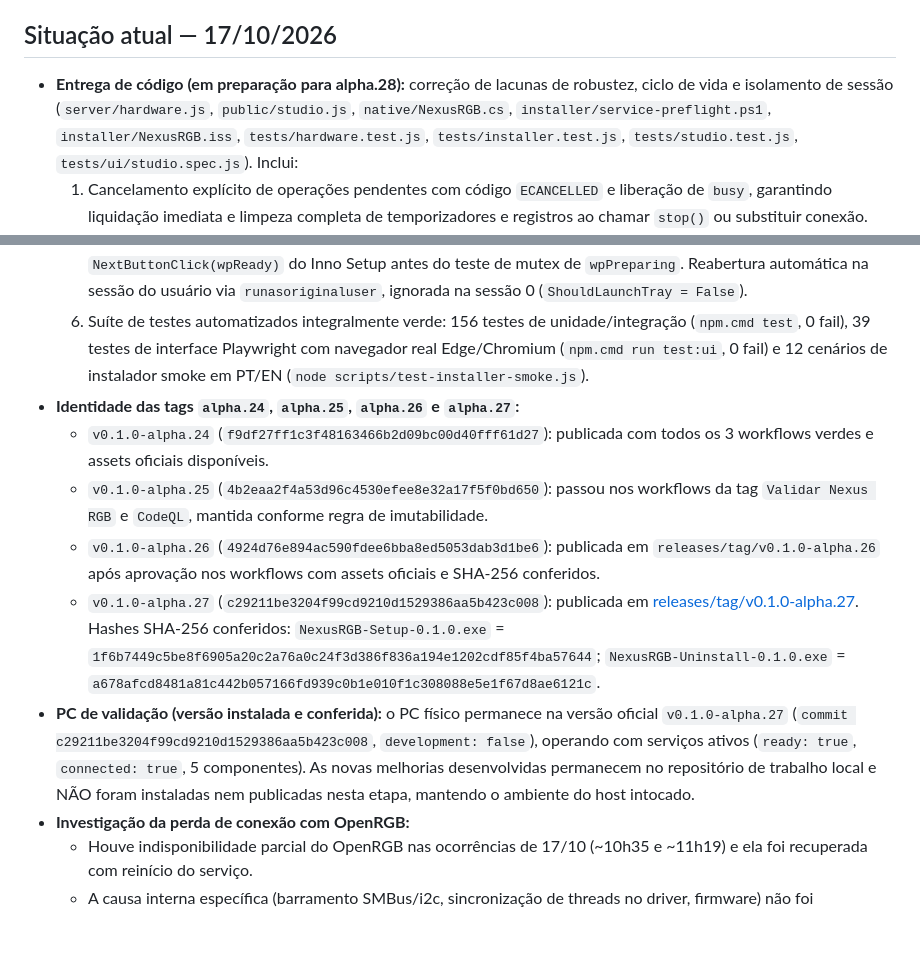
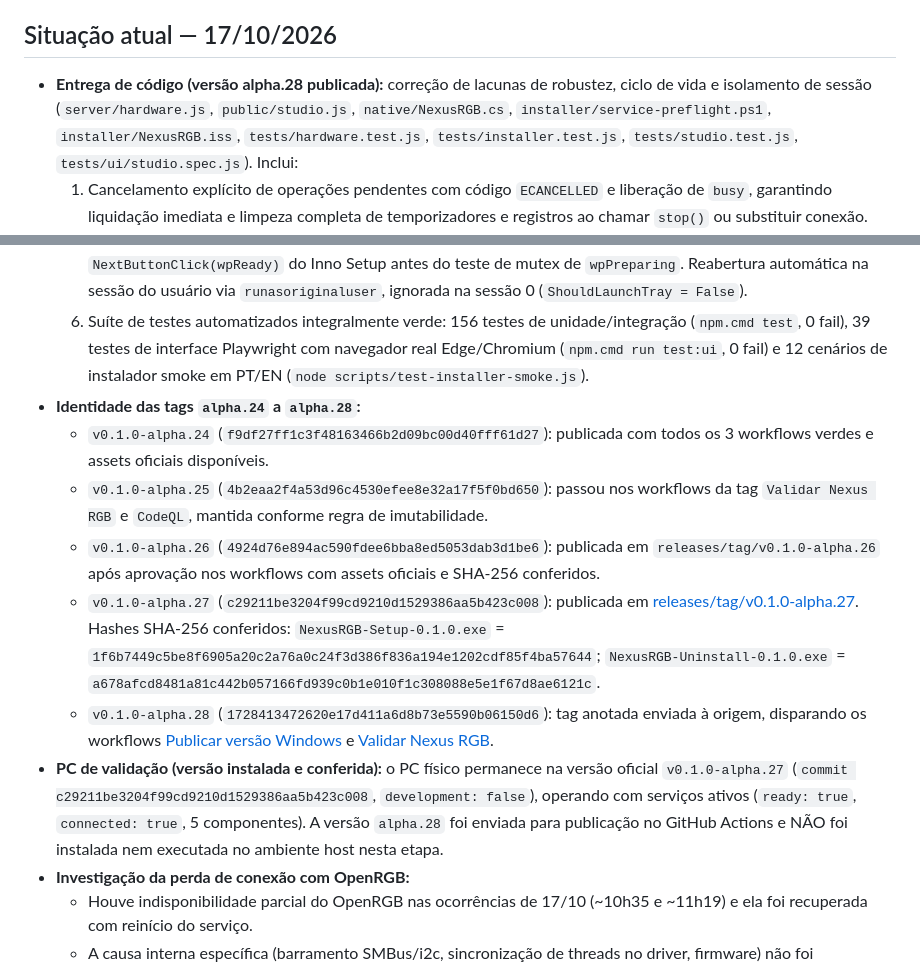
Before and after one commit to JonJonGf/nexus-rgb, a Markdown page: docs/CONTEXTO-DESENVOLVIMENTO.md, 2 parts joined by grey strips. GitHub-like rendering; blank space fills up the shorter version.

Commit message:
docs: registrar workflows e tag v0.1.0-alpha.28 no contexto de desenvolvimento

```diff
--- a/docs/CONTEXTO-DESENVOLVIMENTO.md
+++ b/docs/CONTEXTO-DESENVOLVIMENTO.md
@@ -4,19 +4,20 @@ Este é o registro público de continuidade entre sessões e ferramentas. Leia t
 
 ## Situação atual — 17/10/2026
 
-- **Entrega de código (em preparação para alpha.28):** correção de lacunas de robustez, ciclo de vida e isolamento de sessão (`server/hardware.js`, `public/studio.js`, `native/NexusRGB.cs`, `installer/service-preflight.ps1`, `installer/NexusRGB.iss`, `tests/hardware.test.js`, `tests/installer.test.js`, `tests/studio.test.js`, `tests/ui/studio.spec.js`). Inclui:
+- **Entrega de código (versão alpha.28 publicada):** correção de lacunas de robustez, ciclo de vida e isolamento de sessão (`server/hardware.js`, `public/studio.js`, `native/NexusRGB.cs`, `installer/service-preflight.ps1`, `installer/NexusRGB.iss`, `tests/hardware.test.js`, `tests/installer.test.js`, `tests/studio.test.js`, `tests/ui/studio.spec.js`). Inclui:
   1. Cancelamento explícito de operações pendentes com código `ECANCELLED` e liberação de `busy`, garantindo liquidação imediata e limpeza completa de temporizadores e registros ao chamar `stop()` ou substituir conexão.
   2. Isolamento estrito de diagnósticos: timeouts e callbacks de gerações antigas não modificam `lastFailure` nem incrementam contadores na conexão nova.
   3. Proteção contra rejeições tardias de promises do SDK subjacente via `.catch(() => {})`, evitando erros não tratados.
   4. Sincronização automática do mapa no Studio (`public/studio.js`): detecção de chegada de controladores ou dados estruturais via assinatura `hardwareSignature` e rejeição de respostas defasadas via `refreshSeq`, sem exigir troca manual de efeito para ver e selecionar as peças no mapa.
   5. Encerramento gracioso e isolamento de sessão da bandeja no instalador: identificação da sessão interativa original (via `ProcessIdToSessionId`), distinção de processos de diálogo (`--restart-rgb`, `--configure-ports`, código 48), proteção estrita contra sinalização ou encerramento de outras sessões de usuário (código 47), janela de mensagens oculta `TrayMessageWindow` compatível com Windows Restart Manager (`WM_QUERYENDSESSION`/`WM_ENDSESSION`), evento nomeado escopado `Local\NexusRGB.Tray.Exit.<PathHash>` com ACL restrita a `AuthenticatedUserSid`, revalidação de PID/caminho/data de criação antes de qualquer encerramento forçado, e acionamento no hook `NextButtonClick(wpReady)` do Inno Setup antes do teste de mutex de `wpPreparing`. Reabertura automática na sessão do usuário via `runasoriginaluser`, ignorada na sessão 0 (`ShouldLaunchTray = False`).
   6. Suíte de testes automatizados integralmente verde: 156 testes de unidade/integração (`npm.cmd test`, 0 fail), 39 testes de interface Playwright com navegador real Edge/Chromium (`npm.cmd run test:ui`, 0 fail) e 12 cenários de instalador smoke em PT/EN (`node scripts/test-installer-smoke.js`).
-- **Identidade das tags `alpha.24`, `alpha.25`, `alpha.26` e `alpha.27`:**
+- **Identidade das tags `alpha.24` a `alpha.28`:**
   - `v0.1.0-alpha.24` (`f9df27ff1c3f48163466b2d09bc00d40fff61d27`): publicada com todos os 3 workflows verdes e assets oficiais disponíveis.
   - `v0.1.0-alpha.25` (`4b2eaa2f4a53d96c4530efee8e32a17f5f0bd650`): passou nos workflows da tag `Validar Nexus RGB` e `CodeQL`, mantida conforme regra de imutabilidade.
   - `v0.1.0-alpha.26` (`4924d76e894ac590fdee6bba8ed5053dab3d1be6`): publicada em `releases/tag/v0.1.0-alpha.26` após aprovação nos workflows com assets oficiais e SHA-256 conferidos.
   - `v0.1.0-alpha.27` (`c29211be3204f99cd9210d1529386aa5b423c008`): publicada em [releases/tag/v0.1.0-alpha.27](https://github.com/JonJonGf/nexus-rgb/releases/tag/v0.1.0-alpha.27). Hashes SHA-256 conferidos: `NexusRGB-Setup-0.1.0.exe` = `1f6b7449c5be8f6905a20c2a76a0c24f3d386f836a194e1202cdf85f4ba57644`; `NexusRGB-Uninstall-0.1.0.exe` = `a678afcd8481a81c442b057166fd939c0b1e010f1c308088e5e1f67d8ae6121c`.
-- **PC de validação (versão instalada e conferida):** o PC físico permanece na versão oficial `v0.1.0-alpha.27` (`commit c29211be3204f99cd9210d1529386aa5b423c008`, `development: false`), operando com serviços ativos (`ready: true`, `connected: true`, 5 componentes). As novas melhorias desenvolvidas permanecem no repositório de trabalho local e NÃO foram instaladas nem publicadas nesta etapa, mantendo o ambiente do host intocado.
+  - `v0.1.0-alpha.28` (`1728413472620e17d411a6d8b73e5590b06150d6`): tag anotada enviada à origem, disparando os workflows [Publicar versão Windows](https://github.com/JonJonGf/nexus-rgb/actions/runs/39051431459) e [Validar Nexus RGB](https://github.com/JonJonGf/nexus-rgb/actions/runs/39051431432).
+- **PC de validação (versão instalada e conferida):** o PC físico permanece na versão oficial `v0.1.0-alpha.27` (`commit c29211be3204f99cd9210d1529386aa5b423c008`, `development: false`), operando com serviços ativos (`ready: true`, `connected: true`, 5 componentes). A versão `alpha.28` foi enviada para publicação no GitHub Actions e NÃO foi instalada nem executada no ambiente host nesta etapa.
 - **Investigação da perda de conexão com OpenRGB:**
   - Houve indisponibilidade parcial do OpenRGB nas ocorrências de 17/10 (~10h35 e ~11h19) e ela foi recuperada com reinício do serviço.
   - A causa interna específica (barramento SMBus/i2c, sincronização de threads no driver, firmware) não foi confirmada.
```
